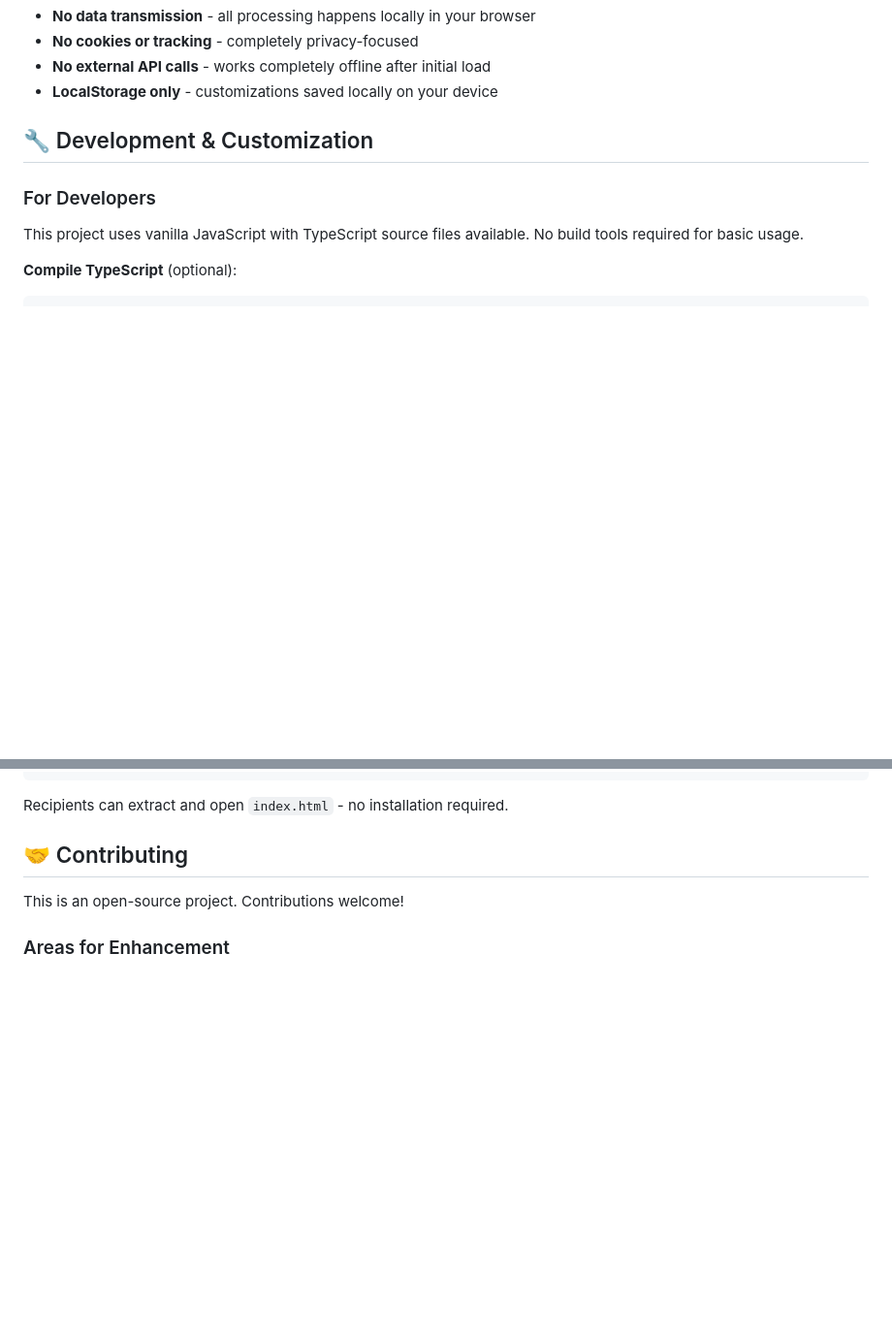
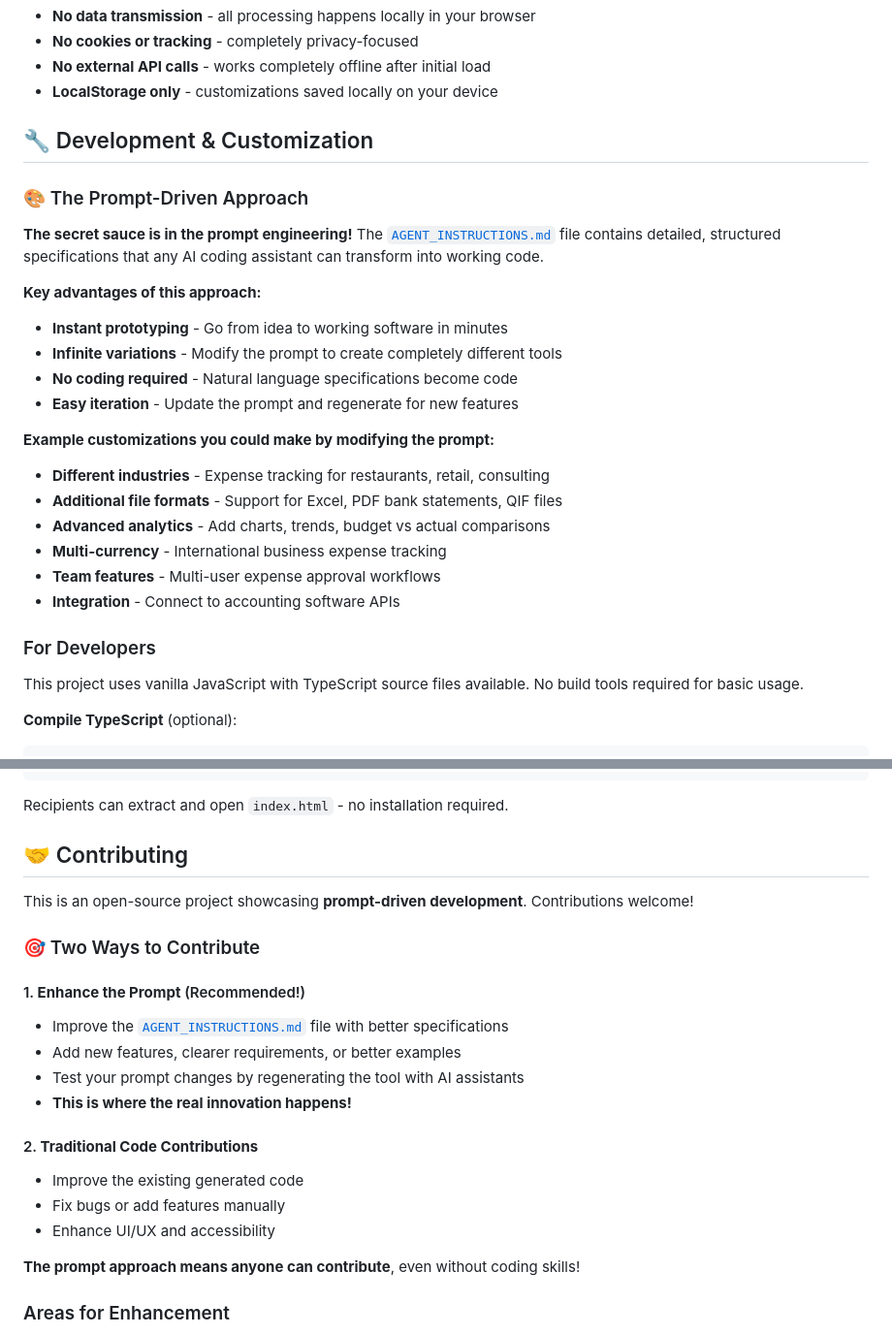
Before and after one commit to samcorl/financial-report, a Markdown page: README.md, 2 parts joined by grey strips. Shown: that part at 97% size. Drawn GitHub-style; blank space fills up the shorter version.

```diff
--- a/README.md
+++ b/README.md
@@ -181,6 +195,24 @@ For freelancers and small business owners:
 
 ## 🔧 Development & Customization
 
+### 🎨 The Prompt-Driven Approach
+
+**The secret sauce is in the prompt engineering!** The [`AGENT_INSTRUCTIONS.md`](AGENT_INSTRUCTIONS.md) file contains detailed, structured specifications that any AI coding assistant can transform into working code.
+
+**Key advantages of this approach:**
+- **Instant prototyping** - Go from idea to working software in minutes
+- **Infinite variations** - Modify the prompt to create completely different tools
+- **No coding required** - Natural language specifications become code
+- **Easy iteration** - Update the prompt and regenerate for new features
+
+**Example customizations you could make by modifying the prompt:**
+- **Different industries** - Expense tracking for restaurants, retail, consulting
+- **Additional file formats** - Support for Excel, PDF bank statements, QIF files
+- **Advanced analytics** - Add charts, trends, budget vs actual comparisons
+- **Multi-currency** - International business expense tracking
+- **Team features** - Multi-user expense approval workflows
+- **Integration** - Connect to accounting software APIs
+
 ### For Developers
 This project uses vanilla JavaScript with TypeScript source files available. No build tools required for basic usage.
 
@@ -219,7 +251,22 @@ Recipients can extract and open `index.html` - no installation required.
 
 ## 🤝 Contributing
 
-This is an open-source project. Contributions welcome!
+This is an open-source project showcasing **prompt-driven development**. Contributions welcome!
+
+### 🎯 Two Ways to Contribute
+
+#### 1. **Enhance the Prompt** (Recommended!)
+- Improve the [`AGENT_INSTRUCTIONS.md`](AGENT_INSTRUCTIONS.md) file with better specifications
+- Add new features, clearer requirements, or better examples
+- Test your prompt changes by regenerating the tool with AI assistants
+- **This is where the real innovation happens!**
+
+#### 2. **Traditional Code Contributions**
+- Improve the existing generated code
+- Fix bugs or add features manually
+- Enhance UI/UX and accessibility
+
+**The prompt approach means anyone can contribute**, even without coding skills!
 
 ### Areas for Enhancement
 - **Additional CSV formats** for more banks and countries
```
Also changed, not shown: other parts of README.md (+14 -0 lines).
